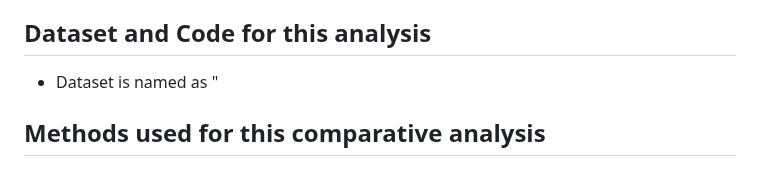
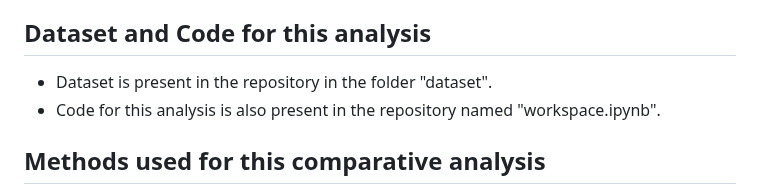
Before and after one commit to gopesh-code/Ovulive, a Markdown page: README.md, the part around the change. Rendered like a GitHub page.

```diff
--- a/README.md
+++ b/README.md
@@ -23,7 +23,8 @@ The unpredictability of menstrual cycles can impact women’s mental health, cau
 A period prediction algorithm can be a valuable addition to the growing field of digital health, providing women with a convenient and accessible tool to track their menstrual cycles using smartphones or other devices. This can promote the adoption of digital health solutions and contribute to the advancement of women’s health care. Period prediction algorithms have the potential to be personalized to individual women’s health data, such as menstrual cycle length, flow, and symptoms.
 
 ## Dataset and Code for this analysis
-- Dataset is named as "
+- Dataset is present in the repository in the folder "dataset".
+- Code for this analysis is also present in the repository named "workspace.ipynb".
 
 ## Methods used for this comparative analysis
 - SGD Regressor: SGD (Stochastic Gradient Descent) Regressor is a type of linear regression algorithm that is particularly well-suited for large datasets or datasets with a high number of features. It updates the model parameters using a small subset of the data at a time, making it computationally efficient and scalable. SGD Regressor uses gradient descent optimization to minimize the error between the predicted and actual target values, allowing it to learn from the data and make predictions for menstrual cycle lengths or other relevant variables based on historical data.
```
